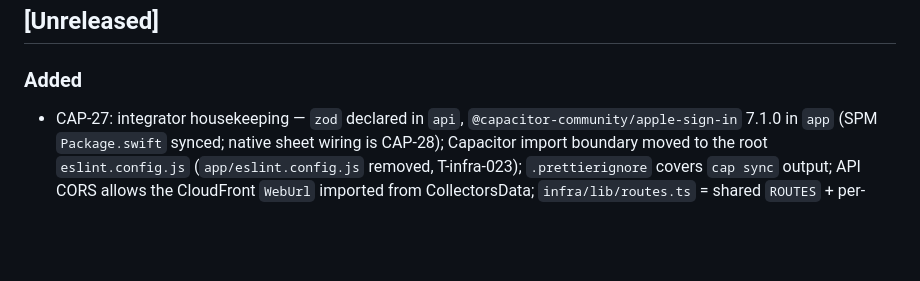
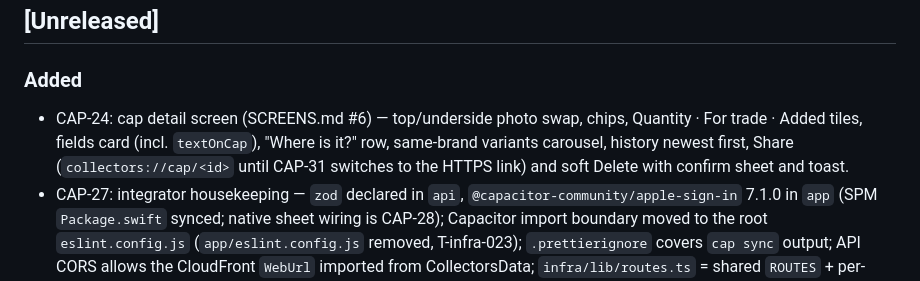
Before and after one commit to eiglesia4/Cap-Collector, a Markdown page: CHANGELOG.md, the part around the change. GitHub-like rendering; blank space fills up the shorter version.

Commit message:
CAP-24: CHANGELOG entry (integrator)

```diff
--- a/CHANGELOG.md
+++ b/CHANGELOG.md
@@ -7,6 +7,9 @@ one section per milestone tag (`v0.1.0-v0`, `v0.2.0-v1`, …), closed by the int
 
 ### Added
 
+- CAP-24: cap detail screen (SCREENS.md #6) — top/underside photo swap, chips, Quantity · For trade · Added tiles,
+  fields card (incl. `textOnCap`), "Where is it?" row, same-brand variants carousel, history newest first, Share
+  (`collectors://cap/<id>` until CAP-31 switches to the HTTPS link) and soft Delete with confirm sheet and toast.
 - CAP-27: integrator housekeeping — `zod` declared in `api`, `@capacitor-community/apple-sign-in` 7.1.0 in `app` (SPM
   `Package.swift` synced; native sheet wiring is CAP-28); Capacitor import boundary moved to the root `eslint.config.js`
   (`app/eslint.config.js` removed, T-infra-023); `.prettierignore` covers `cap sync` output; API CORS allows the
```
